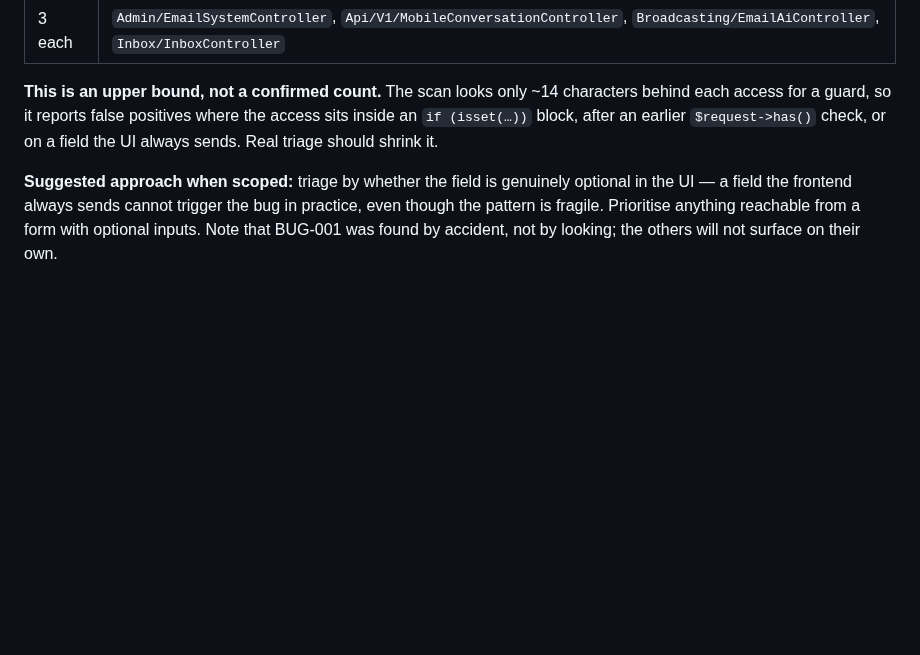
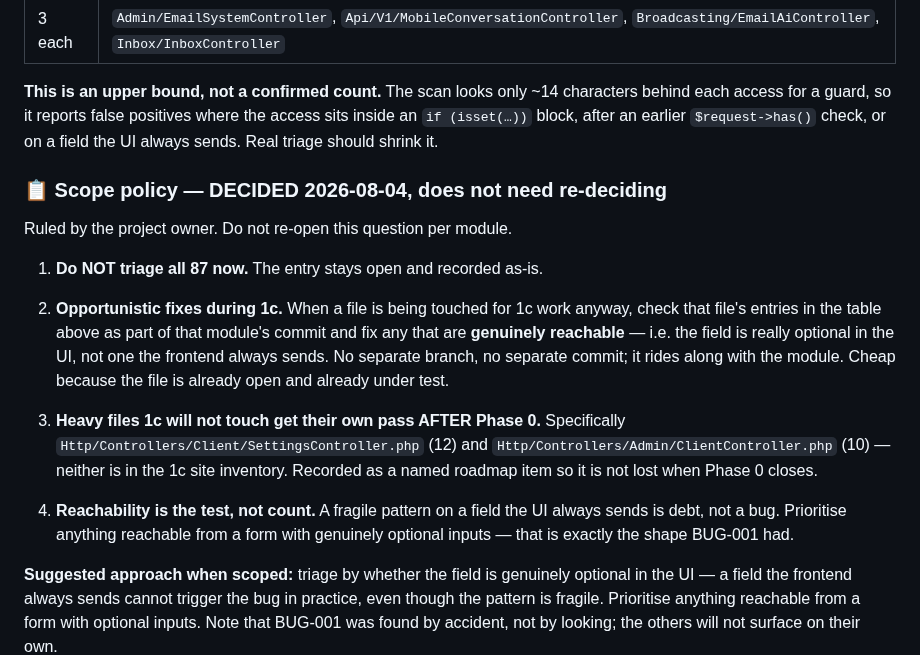
Before and after one commit to honeygarg389/Automation_Xpert, a Markdown page: docs/found-bugs.md, the part around the change. Rendered like a GitHub page; blank space fills up the shorter version.

Commit message:
docs: record the decided BUG-003 scope policy and name it in the roadmap
Scope ruled by the project owner 2026-08-04; recorded so it does not need
re-deciding per module.

  1. Do NOT triage all 87 now — the entry stays open as recorded.
  2. Opportunistic fixes during 1c: when a file is being touched for 1c work
     anyway, check its entries and fix any GENUINELY REACHABLE ones as part of
     that module's commit. No separate branch.
  3. Heavy files 1c will not touch — Client/SettingsController (12) and
     Admin/ClientController (10) — get a deliberate pass AFTER Phase 0.
  4. Reachability is the test, not count. A fragile pattern on a field the UI
     always sends is debt, not a bug.

CLAUDE.md gains a "Named items that must not be lost when a phase closes"
subsection under the roadmap, carrying the BUG-003 triage pass and the
previously-deferred ClientWorkspaceService::detachStaleWorkspaces() from
plan §G-1d. Both were only recorded inside long documents; neither would have
survived Phase 0 closing.

```diff
--- a/docs/found-bugs.md
+++ b/docs/found-bugs.md
@@ -114,6 +114,27 @@ each access for a guard, so it reports false positives where the access sits ins
 `if (isset(…))` block, after an earlier `$request->has()` check, or on a field the UI always
 sends. Real triage should shrink it.
 
+### 📋 Scope policy — DECIDED 2026-08-04, does not need re-deciding
+
+Ruled by the project owner. Do not re-open this question per module.
+
+1. **Do NOT triage all 87 now.** The entry stays open and recorded as-is.
+
+2. **Opportunistic fixes during 1c.** When a file is being touched for 1c work anyway, check
+   that file's entries in the table above as part of that module's commit and fix any that are
+   **genuinely reachable** — i.e. the field is really optional in the UI, not one the frontend
+   always sends. No separate branch, no separate commit; it rides along with the module.
+   Cheap because the file is already open and already under test.
+
+3. **Heavy files 1c will not touch get their own pass AFTER Phase 0.** Specifically
+   `Http/Controllers/Client/SettingsController.php` (12) and
+   `Http/Controllers/Admin/ClientController.php` (10) — neither is in the 1c site inventory.
+   Recorded as a named roadmap item so it is not lost when Phase 0 closes.
+
+4. **Reachability is the test, not count.** A fragile pattern on a field the UI always sends
+   is debt, not a bug. Prioritise anything reachable from a form with genuinely optional
+   inputs — that is exactly the shape BUG-001 had.
+
 **Suggested approach when scoped:** triage by whether the field is genuinely optional in the
 UI — a field the frontend always sends cannot trigger the bug in practice, even though the
 pattern is fragile. Prioritise anything reachable from a form with optional inputs. Note that
```
Also changed, not shown: CLAUDE.md (+12 -0 lines).
